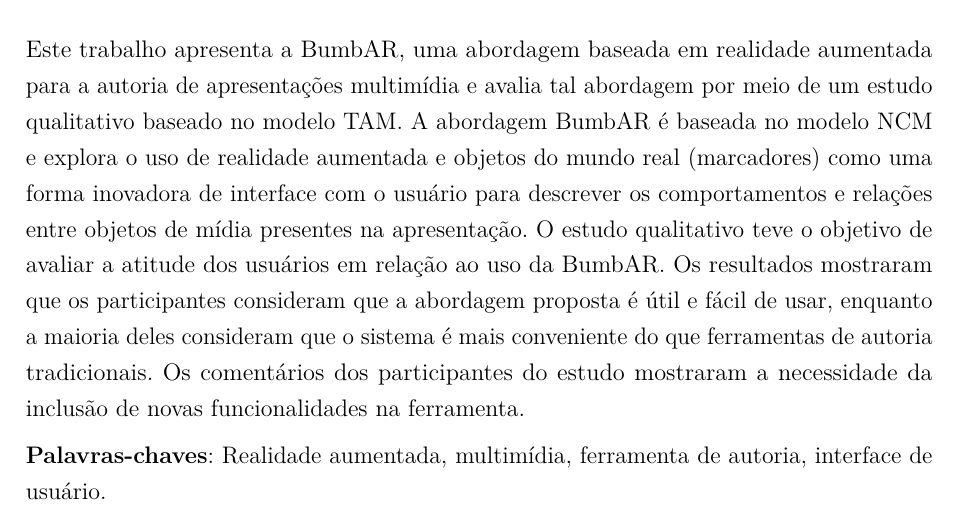
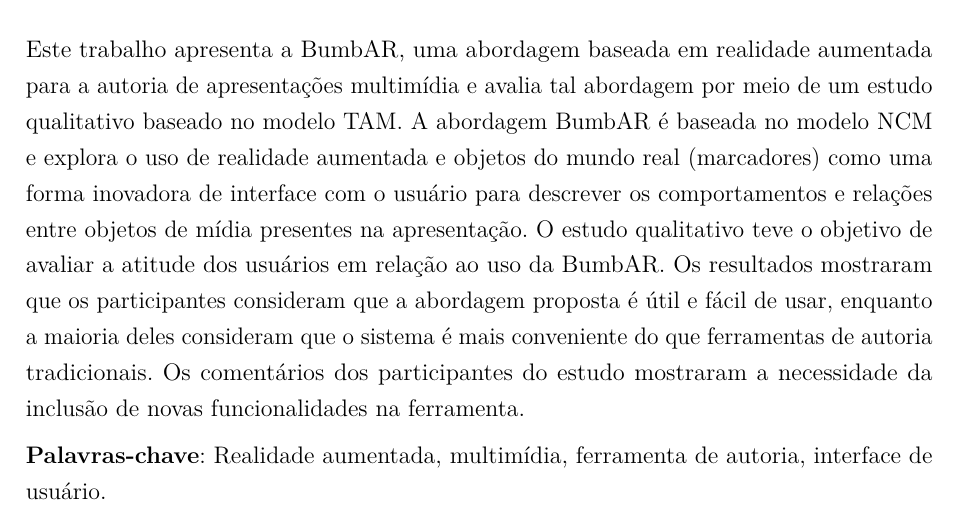
Before and after one commit to paulorcmendes/Mono-2---Paulo-Renato, a LaTeX thesis (main.tex): part of page 6 of 45, cut so that both start at the same text. Compiled offline with pdfLaTeX.

Commit message:
palavras-chave

```diff
--- a/main.tex
+++ b/main.tex
@@ -379,7 +379,7 @@ A Márcio Moreno e Jack Jansen, cujos comentários ajudaram a evoluir este traba
 Este trabalho apresenta a BumbAR, uma abordagem baseada em realidade aumentada para a autoria de apresentações multimídia e avalia tal abordagem por meio de um estudo qualitativo baseado no modelo TAM. A abordagem BumbAR é baseada no modelo NCM e explora o uso de realidade aumentada e objetos do mundo real (marcadores) como uma forma inovadora de interface com o usuário para descrever os comportamentos e relações entre objetos de mídia presentes na apresentação. O estudo qualitativo teve o objetivo de avaliar a atitude dos usuários em relação ao uso da BumbAR. Os resultados mostraram que os participantes consideram que a abordagem proposta é útil e fácil de usar, enquanto a maioria deles consideram que o sistema é mais conveniente do que ferramentas de autoria tradicionais. Os comentários dos participantes do estudo mostraram a necessidade da inclusão de novas funcionalidades na ferramenta.
 
 \noindent
-\textbf{Palavras-chaves}: Realidade aumentada, multimídia, ferramenta de autoria, interface de usuário.
+\textbf{Palavras-chave}: Realidade aumentada, multimídia, ferramenta de autoria, interface de usuário.
 
 \end{resumo}
 
```
Also changed, not shown: 1 other file.
